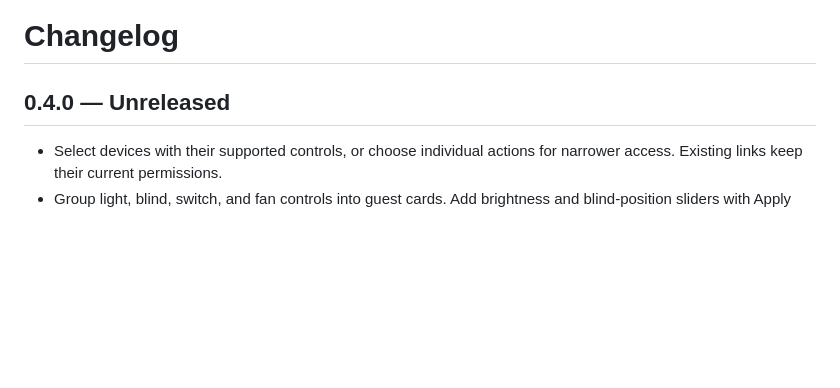
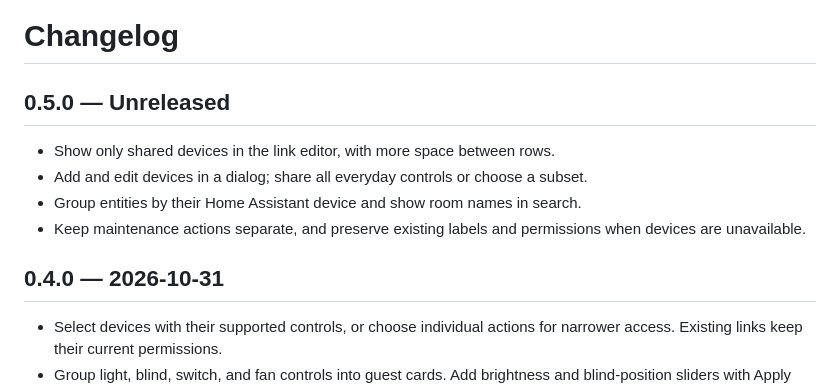
Before and after one commit to fiam/home-assistant-guest-access, a Markdown page: CHANGELOG.md, the part around the change. GitHub-like rendering; blank space fills up the shorter version.

```diff
--- a/CHANGELOG.md
+++ b/CHANGELOG.md
@@ -1,6 +1,14 @@
 # Changelog
 
-## 0.4.0 — Unreleased
+## 0.5.0 — Unreleased
+
+- Show only shared devices in the link editor, with more space between rows.
+- Add and edit devices in a dialog; share all everyday controls or choose a subset.
+- Group entities by their Home Assistant device and show room names in search.
+- Keep maintenance actions separate, and preserve existing labels and permissions
+  when devices are unavailable.
+
+## 0.4.0 — 2026-10-31
 
 - Select devices with their supported controls, or choose individual actions
   for narrower access. Existing links keep their current permissions.
```
Also changed, not shown: CONTRIBUTING.md (+2 -1 lines), README.md (+18 -4 lines), docs/screenshots/admin-device-dialog.png (added), docs/screenshots/admin-sharing.png (added), 5 other files.
